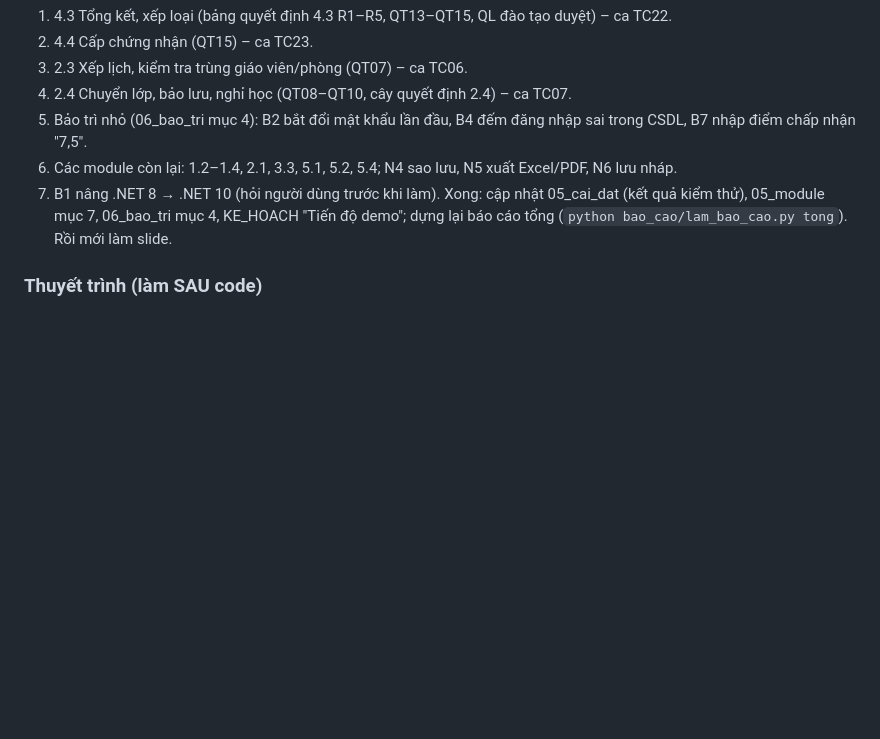
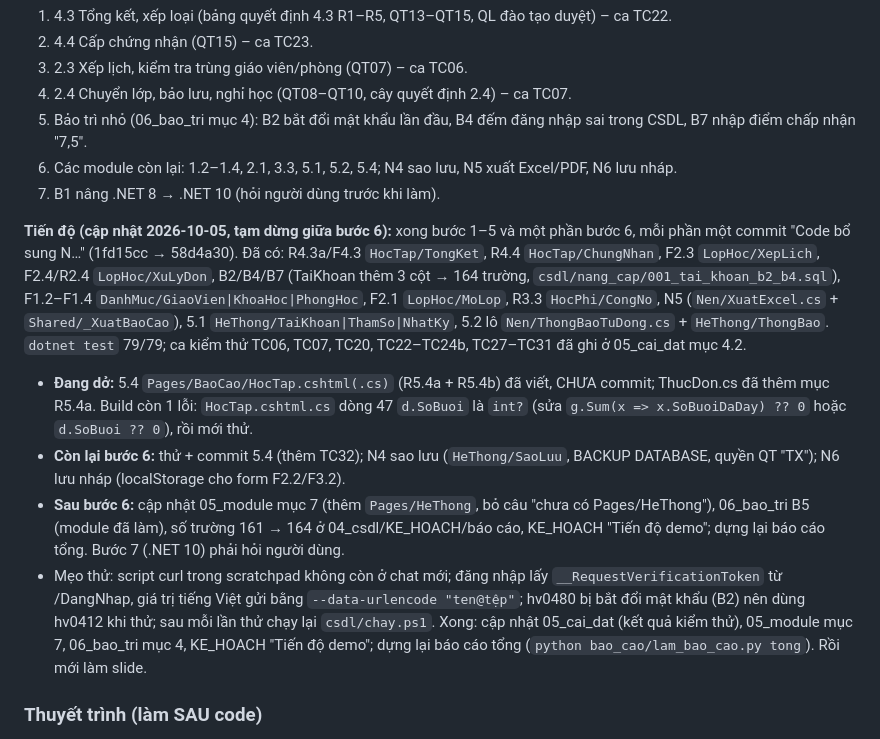
Before and after one commit to huynhhoang124/pt-httt-ql-nhom10, a Markdown page: KE_HOACH.md, the part around the change. Drawn GitHub-style; blank space fills up the shorter version.

Commit message:
KE_HOACH: ghi tiến độ code bổ sung (tạm dừng giữa bước 6)
Co-Authored-By: Claude Opus 5.5 <noreply@anthropic.com>

```diff
--- a/KE_HOACH.md
+++ b/KE_HOACH.md
@@ -134,6 +134,12 @@ Làm theo thứ tự; mỗi module: đọc đặc tả (04_dac_ta) + form/báo c
 5. Bảo trì nhỏ (06_bao_tri mục 4): B2 bắt đổi mật khẩu lần đầu, B4 đếm đăng nhập sai trong CSDL, B7 nhập điểm chấp nhận "7,5".
 6. Các module còn lại: 1.2–1.4, 2.1, 3.3, 5.1, 5.2, 5.4; N4 sao lưu, N5 xuất Excel/PDF, N6 lưu nháp.
 7. B1 nâng .NET 8 → .NET 10 (hỏi người dùng trước khi làm).
+
+**Tiến độ (cập nhật 2026-10-05, tạm dừng giữa bước 6):** xong bước 1–5 và một phần bước 6, mỗi phần một commit "Code bổ sung N…" (1fd15cc → 58d4a30). Đã có: R4.3a/F4.3 `HocTap/TongKet`, R4.4 `HocTap/ChungNhan`, F2.3 `LopHoc/XepLich`, F2.4/R2.4 `LopHoc/XuLyDon`, B2/B4/B7 (TaiKhoan thêm 3 cột → 164 trường, `csdl/nang_cap/001_tai_khoan_b2_b4.sql`), F1.2–F1.4 `DanhMuc/GiaoVien|KhoaHoc|PhongHoc`, F2.1 `LopHoc/MoLop`, R3.3 `HocPhi/CongNo`, N5 (`Nen/XuatExcel.cs` + `Shared/_XuatBaoCao`), 5.1 `HeThong/TaiKhoan|ThamSo|NhatKy`, 5.2 lô `Nen/ThongBaoTuDong.cs` + `HeThong/ThongBao`. `dotnet test` 79/79; ca kiểm thử TC06, TC07, TC20, TC22–TC24b, TC27–TC31 đã ghi ở 05_cai_dat mục 4.2.
+- **Đang dở:** 5.4 `Pages/BaoCao/HocTap.cshtml(.cs)` (R5.4a + R5.4b) đã viết, CHƯA commit; ThucDon.cs đã thêm mục R5.4a. Build còn 1 lỗi: `HocTap.cshtml.cs` dòng 47 `d.SoBuoi` là `int?` (sửa `g.Sum(x => x.SoBuoiDaDay) ?? 0` hoặc `d.SoBuoi ?? 0`), rồi mới thử.
+- **Còn lại bước 6:** thử + commit 5.4 (thêm TC32); N4 sao lưu (`HeThong/SaoLuu`, BACKUP DATABASE, quyền QT "TX"); N6 lưu nháp (localStorage cho form F2.2/F3.2).
+- **Sau bước 6:** cập nhật 05_module mục 7 (thêm `Pages/HeThong`, bỏ câu "chưa có Pages/HeThong"), 06_bao_tri B5 (module đã làm), số trường 161 → 164 ở 04_csdl/KE_HOACH/báo cáo, KE_HOACH "Tiến độ demo"; dựng lại báo cáo tổng. Bước 7 (.NET 10) phải hỏi người dùng.
+- Mẹo thử: script curl trong scratchpad không còn ở chat mới; đăng nhập lấy `__RequestVerificationToken` từ /DangNhap, giá trị tiếng Việt gửi bằng `--data-urlencode "ten@tệp"`; hv0480 bị bắt đổi mật khẩu (B2) nên dùng hv0412 khi thử; sau mỗi lần thử chạy lại `csdl/chay.ps1`.
 Xong: cập nhật 05_cai_dat (kết quả kiểm thử), 05_module mục 7, 06_bao_tri mục 4, KE_HOACH "Tiến độ demo"; dựng lại báo cáo tổng (`python bao_cao/lam_bao_cao.py tong`). Rồi mới làm slide.
 
 ### Thuyết trình (làm SAU code)
```
